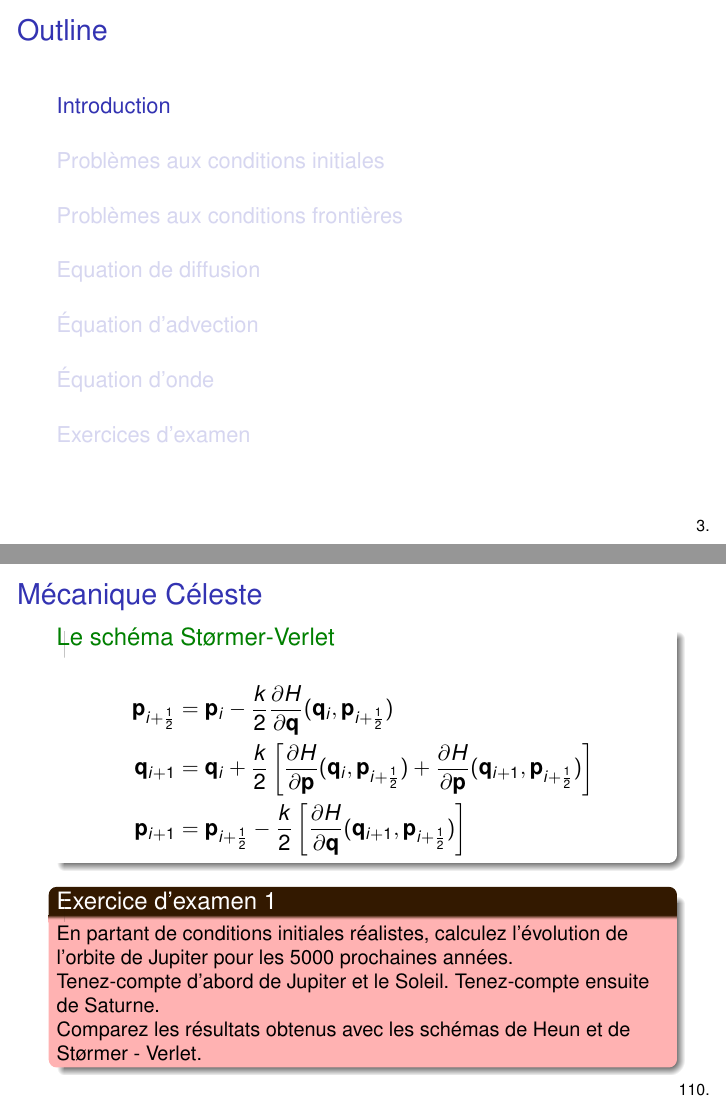
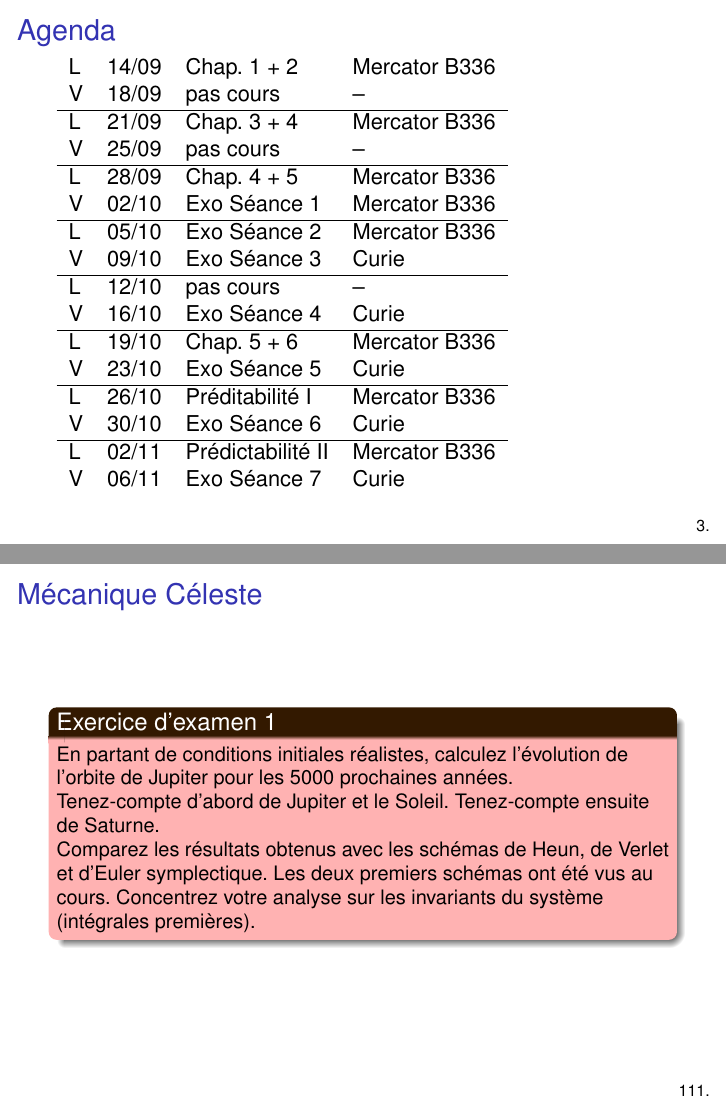
Before and after one commit to mcrucifix/LPHY2371, LaTeX slides (PHY2371.tex): pages 3 and 110 of 113 before the commit and pages 3 and 111 of 114 after it, joined at a grey line. Compiled offline with pdfLaTeX.

Commit message:
typos corrections

```diff
--- a/PHY2371.tex
+++ b/PHY2371.tex
@@ -31,10 +31,11 @@
  \newcommand{\Python}{\texttt{Python}}
 \newcommand{\blue}[1]{{\color{blue}#1}}
 \renewcommand{\emph}[1]{{\color{purple}#1}}
-\usepackage{xcolor}
 \usepackage[french]{babel}
+%\usepackage[table]{xcolor}
 \deftranslation[to=french]{Theorem}{Th\'eor\`eme}
 \deftranslation[to=french]{Example}{Exemple}
+\deftranslation[to=french]{Outline}{Plan de cours}
 \deftranslation[to=french]{Definition}{D\'efinition}
 \usepackage[utf8]{inputenc}
 \usepackage{times}
@@ -117,7 +118,7 @@
 { michel.crucifix@uclouvain.be }
 \AtBeginSection[]
 {
-  \begin{frame}<beamer>{Outline}
+  \begin{frame}<beamer>{Plan de cours}
     \tableofcontents[currentsection,currentsubsection]
   \end{frame}
 }
@@ -135,9 +136,41 @@
   \titlepage
 \end{frame}
 
-\begin{frame}{Outline}
+\begin{frame}{Plan de cours}
   \tableofcontents
   % You might wish to add the option [pausesections]
+\end{frame}
+
+\begin{frame}
+\frametitle{Agenda}
+\bgroup
+% \rowcolors{1}{white}{gray} clashes later
+\begin{tabular}{llll}
+L & 14/09 & Chap. 1 + 2 & Mercator B336 \\
+V & 18/09 & pas cours   & -- \\
+\hline
+L & 21/09 & Chap. 3 + 4 & Mercator B336 \\
+V & 25/09 & pas cours   & -- \\
+\hline
+L & 28/09 & Chap. 4 + 5 & Mercator B336 \\
+V & 02/10 & Exo S\'eance 1 & Mercator B336 \\
+\hline
+L & 05/10 & Exo S\'eance 2 & Mercator B336 \\
+V & 09/10 & Exo S\'eance 3 & Curie \\
+\hline
+L & 12/10 & pas cours &  -- \\
+V & 16/10 & Exo S\'eance 4 & Curie \\
+\hline
+L & 19/10 & Chap. 5 + 6 & Mercator B336 \\
+V & 23/10 & Exo S\'eance 5 & Curie \\
+\hline
+L & 26/10 & Pr\'editabilit\'e I & Mercator B336 \\
+V & 30/10 & Exo S\'eance 6  & Curie \\
+\hline
+L & 02/11 & Pr\'edictabilit\'e II & Mercator B336 \\
+V & 06/11 & Exo Séance 7 & Curie \\
+\end{tabular}
+\egroup
 \end{frame}
 
 \section{Introduction}
@@ -1604,28 +1639,28 @@ $\lambda = \frac{ck}{h}$.
   \frametitle{Mécanique Céleste}
 
   \def\half{ {1\over2}  }
-\begin{exampleblock}{Le schéma St\o rmer-Verlet}
-\begin{align*}
-  \vec{p}_{i+\half} &= \vec{p}_i - \frac{\dt}{2}  \frac{\partial H}{\partial \vec{q}}(\vec{q}_i, \vec{p}_{i+\half}) \\
-  \vec{q}_{i+1} &= \vec{q}_i + {\dt\over 2}
-   \left[
-  \frac{\partial H}{\partial \vec{p}}(\vec{q}_i, \vec{p}_{i+\half})  +
-  \frac{\partial H}{\partial \vec{p}}(\vec{q}_{i+1}, \vec{p}_{i+\half})
-   \right]
-   \\
-  \vec{p}_{i+1} &= \vec{p}_{i+\half} - {\dt\over 2}
-     \left[
-     \frac{\partial H}{\partial \vec{q}}(\vec{q}_{i+1}, \vec{p}_{i+\half})
-     \right]
-\end{align*}
-\end{exampleblock}
-
+%\begin{exampleblock}{Le schéma St\o rmer-Verlet}
+%\begin{align*}
+%  \vec{p}_{i+\half} &= \vec{p}_i - \frac{\dt}{2}  \frac{\partial H}{\partial \vec{q}}(\vec{q}_i, \vec{p}_{i+\half}) \\
+%  \vec{q}_{i+1} &= \vec{q}_i + {\dt\over 2}
+%   \left[
+%  \frac{\partial H}{\partial \vec{p}}(\vec{q}_i, \vec{p}_{i+\half})  +
+%  \frac{\partial H}{\partial \vec{p}}(\vec{q}_{i+1}, \vec{p}_{i+\half})
+%   \right]
+%   \\
+%  \vec{p}_{i+1} &= \vec{p}_{i+\half} - {\dt\over 2}
+%     \left[
+%     \frac{\partial H}{\partial \vec{q}}(\vec{q}_{i+1}, \vec{p}_{i+\half})
+%     \right]
+%\end{align*}
+%\end{exampleblock}
+%
 \begin{exerciceexamen}
   \small
   En partant de conditions initiales réalistes, calculez l'évolution de l'orbite
   de Jupiter pour les 5000 prochaines années. \\
   Tenez-compte d'abord de Jupiter et le Soleil. Tenez-compte ensuite de Saturne. \\
-  Comparez les résultats obtenus avec les schémas de Heun et de St\o rmer - Verlet.
+  Comparez les résultats obtenus avec les schémas de Heun, de Verlet et d'Euler symplectique. Les deux premiers schémas ont été vus au  cours. Concentrez votre analyse sur les invariants du système (intégrales premières).
 \end{exerciceexamen}
 
 \end{frame}
```
Also changed, not shown: PHY2371.tex (54 more changed lines).
